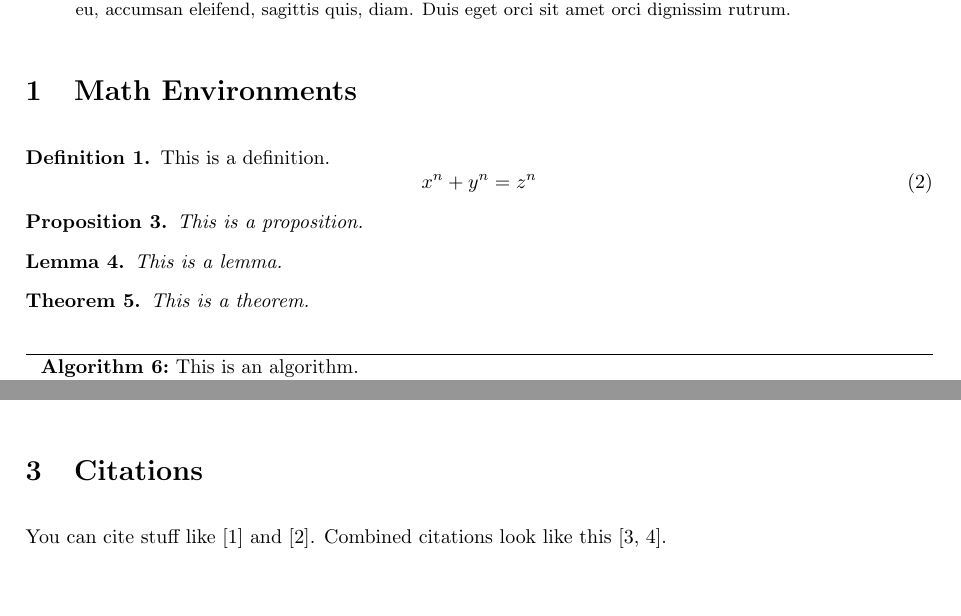
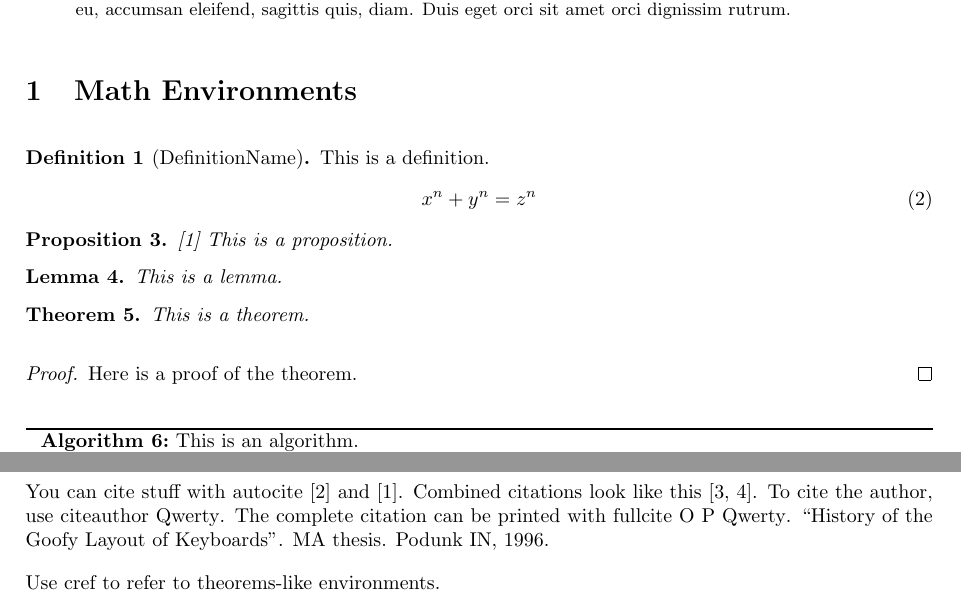
Before and after one commit to simjunjie/latex-templates, a LaTeX paper (main.tex): two parts of pages 1 and 2 of 4 before the commit and two parts of pages 1 and 3 of 4 after it, joined at a grey line, cut so that both start at the same text, the shorter picture padded with empty space. Compiled offline with pdfLaTeX.

Commit message:
update citations and references

```diff
--- a/main.tex
+++ b/main.tex
@@ -125,12 +125,12 @@ This is an abstract.
 
 \section{Math Environments}
 
-\begin{definition}
+\begin{definition}[DefinitionName]
 	This is a definition. \label{def1}
 	\[ x^n + y^n = z^n \addtag \label{eq1} \]
 \end{definition}
 
-\begin{proposition}
+\begin{proposition}{\autocite{misc}}
 	This is a proposition. \label{prop1}
 \end{proposition}
 
@@ -140,6 +140,9 @@ This is an abstract.
 
 \begin{theorem}
 	This is a theorem. \label{theorem1}
+	\begin{proof}
+		Here is a proof of the theorem.
+	\end{proof}
 \end{theorem}
 
 \begin{algorithm}
@@ -216,11 +219,13 @@ This is an abstract.
 \section{Subfiles}
 \subfile{sections/subfile}
 
-\section{Citations}
-You can cite stuff like \cite{article} and \cite{misc}.
-Combined citations look like this \cite{book,incollection}.
+\section{Citations and References}
+You can cite stuff with autocite \autocite{article} and \autocite{misc}.
+Combined citations look like this \autocites{book,incollection}.
+To cite the author, use citeauthor \citeauthor{phdthesis}.
+The complete citation can be printed with fullcite \fullcite{mastersthesis}.
 
-Use cref for math environments.
+Use cref to refer to theorems-like environments.
 \begin{itemize}
 	\item An equation I want to cref \cref{eq1}.
 	\item A definition I want to cref \cref{def1}.
```
Also changed, not shown: main.pdf, main.tex (2 more changed lines).
